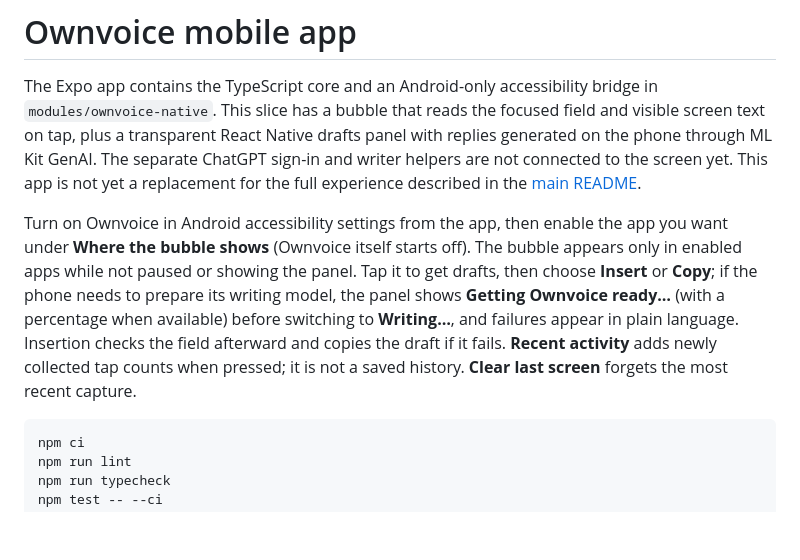
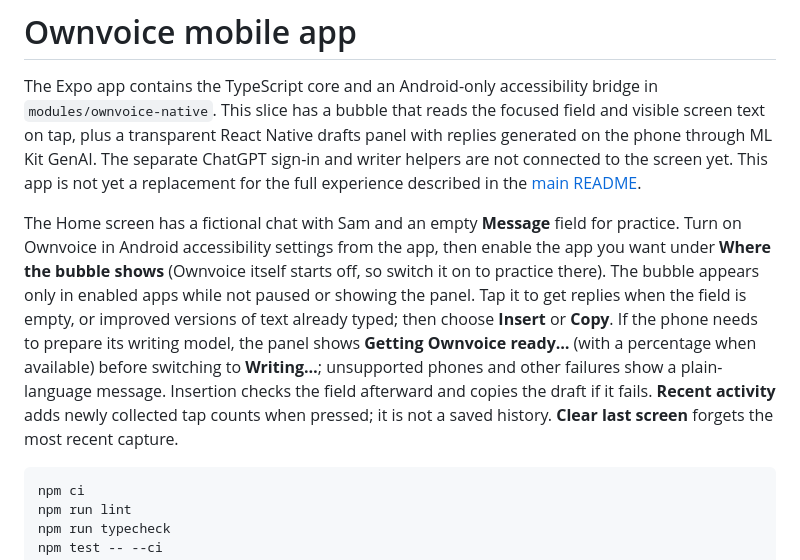
Before and after one commit to umeranjum17/ownvoice, a Markdown page: mobile/README.md, the part around the change. Drawn GitHub-style; blank space fills up the shorter version.

Commit message:
no-mistakes(document): Clarify Expo practice and drafting guidance

````diff
--- a/mobile/README.md
+++ b/mobile/README.md
@@ -2,7 +2,7 @@
 
 The Expo app contains the TypeScript core and an Android-only accessibility bridge in `modules/ownvoice-native`. This slice has a bubble that reads the focused field and visible screen text on tap, plus a transparent React Native drafts panel with replies generated on the phone through ML Kit GenAI. The separate ChatGPT sign-in and writer helpers are not connected to the screen yet. This app is not yet a replacement for the full experience described in the [main README](../README.md).
 
-Turn on Ownvoice in Android accessibility settings from the app, then enable the app you want under **Where the bubble shows** (Ownvoice itself starts off). The bubble appears only in enabled apps while not paused or showing the panel. Tap it to get drafts, then choose **Insert** or **Copy**; if the phone needs to prepare its writing model, the panel shows **Getting Ownvoice ready…** (with a percentage when available) before switching to **Writing…**, and failures appear in plain language. Insertion checks the field afterward and copies the draft if it fails. **Recent activity** adds newly collected tap counts when pressed; it is not a saved history. **Clear last screen** forgets the most recent capture.
+The Home screen has a fictional chat with Sam and an empty **Message** field for practice. Turn on Ownvoice in Android accessibility settings from the app, then enable the app you want under **Where the bubble shows** (Ownvoice itself starts off, so switch it on to practice there). The bubble appears only in enabled apps while not paused or showing the panel. Tap it to get replies when the field is empty, or improved versions of text already typed; then choose **Insert** or **Copy**. If the phone needs to prepare its writing model, the panel shows **Getting Ownvoice ready…** (with a percentage when available) before switching to **Writing…**; unsupported phones and other failures show a plain-language message. Insertion checks the field afterward and copies the draft if it fails. **Recent activity** adds newly collected tap counts when pressed; it is not a saved history. **Clear last screen** forgets the most recent capture.
 
 ```sh
 npm ci
````
